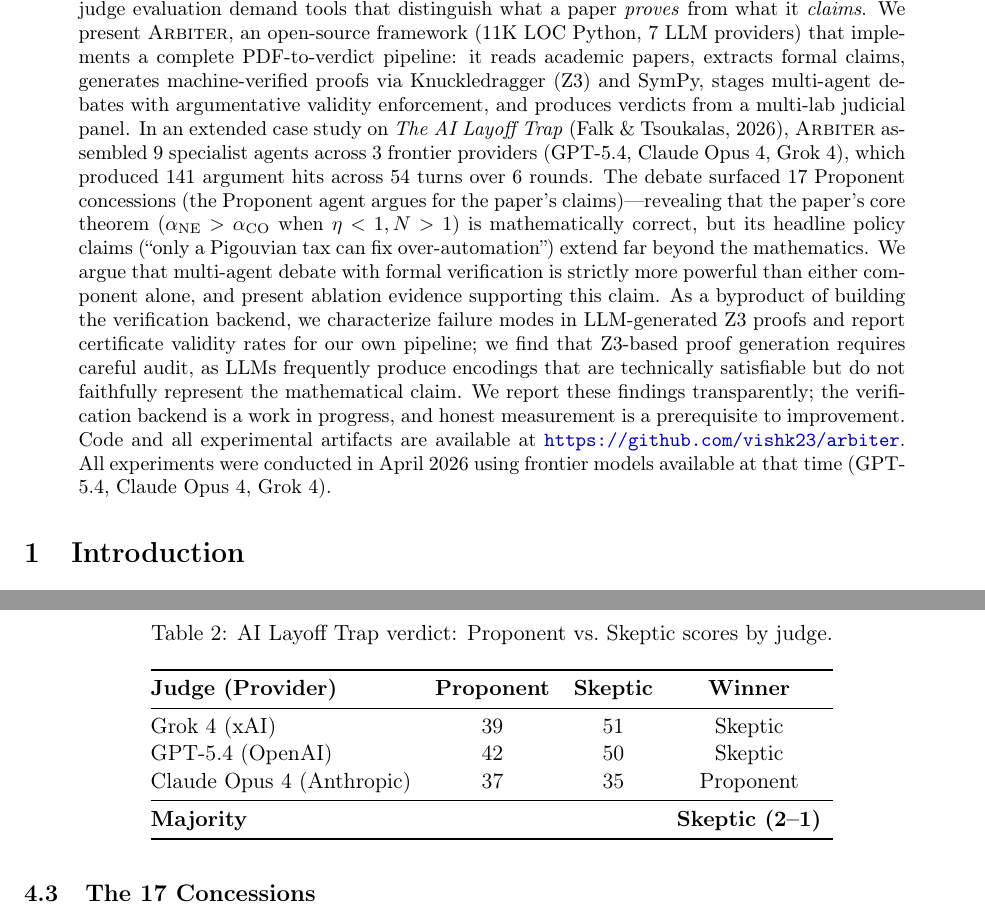
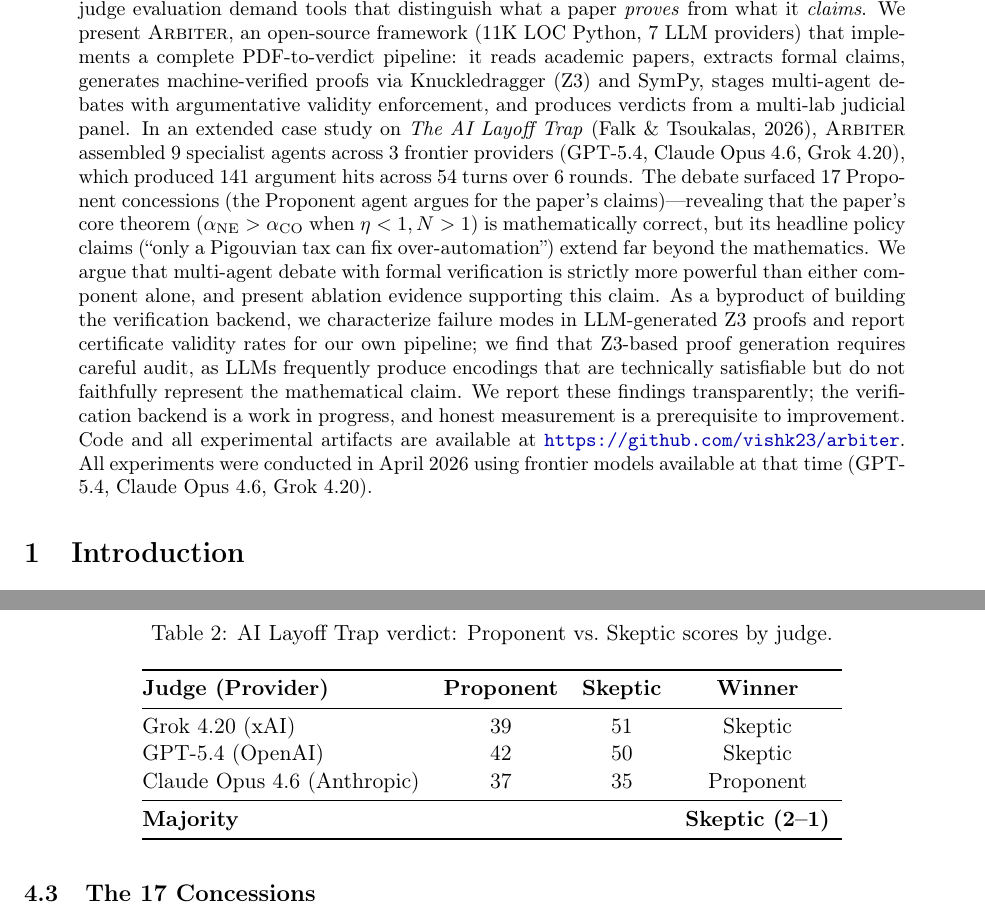
Before and after one commit to vishk23/arbiter, a LaTeX paper (papers/arbiter_systems_paper.tex): two parts of pages 1 and 6 of 12, joined at a grey line, cut so that both start at the same text. Compiled offline with pdfLaTeX.

Commit message:
Fix model names: Claude Opus 4.6, Grok 4.20 throughout

```diff
--- a/papers/arbiter_systems_paper.tex
+++ b/papers/arbiter_systems_paper.tex
@@ -39,12 +39,12 @@
 Research papers routinely overreach beyond their evidence.
 The replication crisis (36\% of landmark results replicate), tripling retraction rates, and growing skepticism toward LLM-as-judge evaluation demand tools that distinguish what a paper \emph{proves} from what it \emph{claims}.
 We present \arbiter{}, an open-source framework (11K~LOC Python, 7~LLM providers) that implements a complete PDF-to-verdict pipeline: it reads academic papers, extracts formal claims, generates machine-verified proofs via Knuckledragger (Z3) and SymPy, stages multi-agent debates with argumentative validity enforcement, and produces verdicts from a multi-lab judicial panel.
-In an extended case study on \emph{The AI Layoff Trap} (Falk \& Tsoukalas, 2026), \arbiter{} assembled 9~specialist agents across 3~frontier providers (GPT-5.4, Claude Opus 4, Grok~4), which produced 141~argument hits across 54~turns over 6~rounds.
+In an extended case study on \emph{The AI Layoff Trap} (Falk \& Tsoukalas, 2026), \arbiter{} assembled 9~specialist agents across 3~frontier providers (GPT-5.4, Claude Opus 4.6, Grok~4.20), which produced 141~argument hits across 54~turns over 6~rounds.
 The debate surfaced 17~Proponent concessions (the Proponent agent argues for the paper's claims)---revealing that the paper's core theorem ($\alpha_{\mathrm{NE}} > \alpha_{\mathrm{CO}}$ when $\eta < 1, N > 1$) is mathematically correct, but its headline policy claims (``only a Pigouvian tax can fix over-automation'') extend far beyond the mathematics.
 We argue that multi-agent debate with formal verification is strictly more powerful than either component alone, and present ablation evidence supporting this claim.
 As a byproduct of building the verification backend, we characterize failure modes in LLM-generated Z3 proofs and report certificate validity rates for our own pipeline; we find that Z3-based proof generation requires careful audit, as LLMs frequently produce encodings that are technically satisfiable but do not faithfully represent the mathematical claim.
 We report these findings transparently; the verification backend is a work in progress, and honest measurement is a prerequisite to improvement.
-Code and all experimental artifacts are available at \url{https://github.com/vishk23/arbiter}. All experiments were conducted in April 2026 using frontier models available at that time (GPT-5.4, Claude Opus 4, Grok~4).
+Code and all experimental artifacts are available at \url{https://github.com/vishk23/arbiter}. All experiments were conducted in April 2026 using frontier models available at that time (GPT-5.4, Claude Opus 4.6, Grok~4.20).
 \end{abstract}
 
 %% ============================================================
@@ -285,9 +285,9 @@ The debate ran for \textbf{6 rounds}, producing \textbf{54 turns}, \textbf{141 a
 \toprule
 \textbf{Judge (Provider)} & \textbf{Proponent} & \textbf{Skeptic} & \textbf{Winner} \\
 \midrule
-Grok 4 (xAI) & 39 & 51 & Skeptic \\
+Grok 4.20 (xAI) & 39 & 51 & Skeptic \\
 GPT-5.4 (OpenAI) & 42 & 50 & Skeptic \\
-Claude Opus 4 (Anthropic) & 37 & 35 & Proponent \\
+Claude Opus 4.6 (Anthropic) & 37 & 35 & Proponent \\
 \midrule
 \textbf{Majority} & & & \textbf{Skeptic (2--1)} \\
 \bottomrule
```
Also changed, not shown: papers/arbiter_systems_paper.tex (6 more changed lines).
